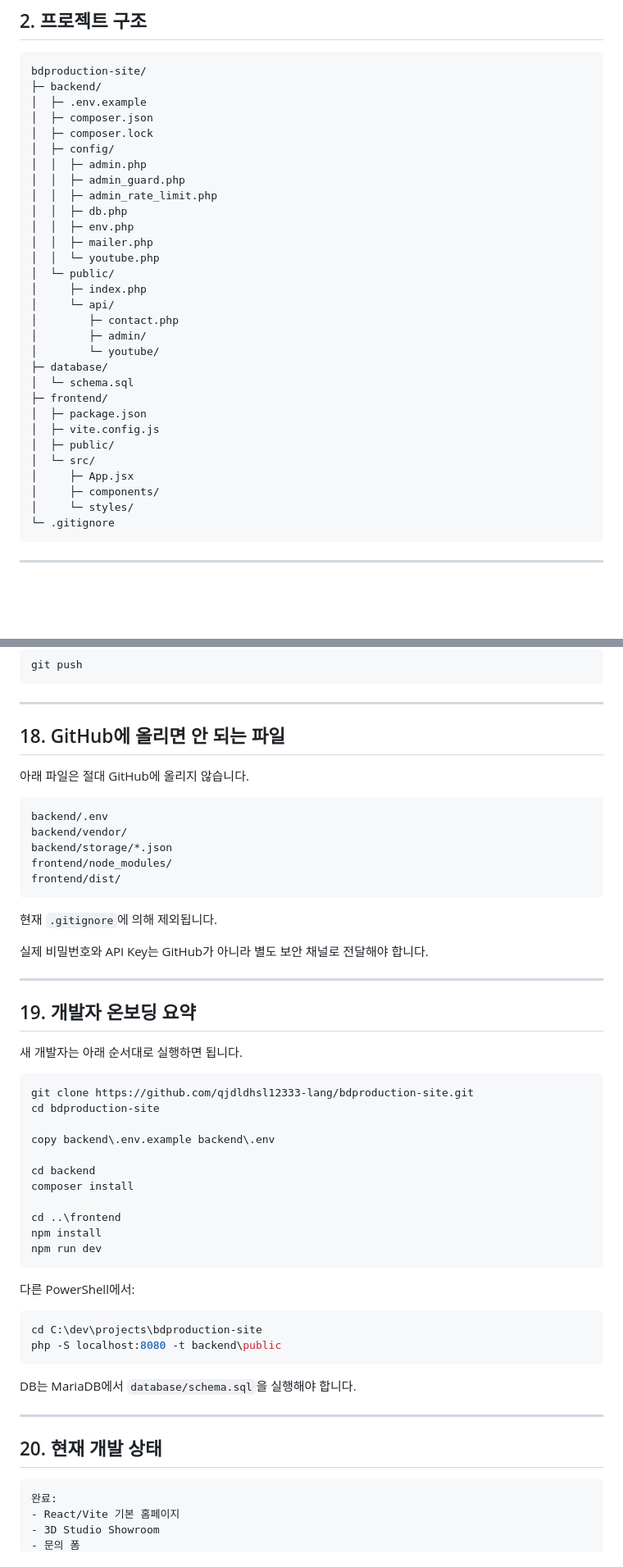
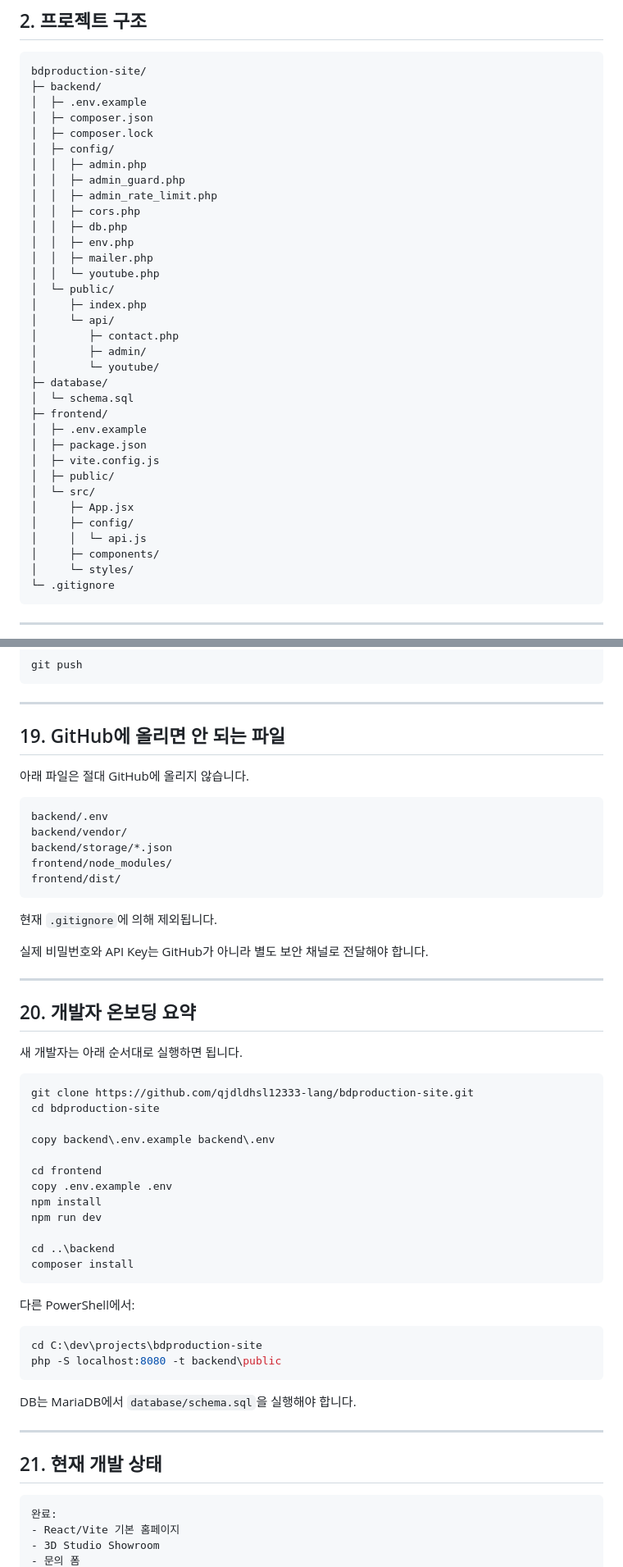
Before and after one commit to qjdldhsl12333-lang/bdproduction-site, a Markdown page: README.md, 2 parts joined by grey strips. Shown at 82% size. Rendered like a GitHub page; blank space fills up the shorter version.

````diff
--- a/README.md
+++ b/README.md
@@ -56,6 +56,7 @@ bdproduction-site/
 │  │  ├─ admin.php
 │  │  ├─ admin_guard.php
 │  │  ├─ admin_rate_limit.php
+│  │  ├─ cors.php
 │  │  ├─ db.php
 │  │  ├─ env.php
 │  │  ├─ mailer.php
@@ -69,11 +70,14 @@ bdproduction-site/
 ├─ database/
 │  └─ schema.sql
 ├─ frontend/
+│  ├─ .env.example
 │  ├─ package.json
 │  ├─ vite.config.js
 │  ├─ public/
 │  └─ src/
 │     ├─ App.jsx
+│     ├─ config/
+│     │  └─ api.js
 │     ├─ components/
 │     └─ styles/
 └─ .gitignore
@@ -549,7 +656,7 @@ git push
 
 ---
 
-## 18. GitHub에 올리면 안 되는 파일
+## 19. GitHub에 올리면 안 되는 파일
 
 아래 파일은 절대 GitHub에 올리지 않습니다.
 
@@ -567,7 +674,7 @@ frontend/dist/
 
 ---
 
-## 19. 개발자 온보딩 요약
+## 20. 개발자 온보딩 요약
 
 새 개발자는 아래 순서대로 실행하면 됩니다.
 
@@ -577,12 +684,13 @@ cd bdproduction-site
 
 copy backend\.env.example backend\.env
 
-cd backend
-composer install
-
-cd ..\frontend
+cd frontend
+copy .env.example .env
 npm install
 npm run dev
+
+cd ..\backend
+composer install
 ```
 
 다른 PowerShell에서:
@@ -596,7 +704,7 @@ DB는 MariaDB에서 `database/schema.sql`을 실행해야 합니다.
 
 ---
 
-## 20. 현재 개발 상태
+## 21. 현재 개발 상태
 
 ```txt
 완료:
````
Also changed, not shown: other parts of README.md (+104 -1 lines).
